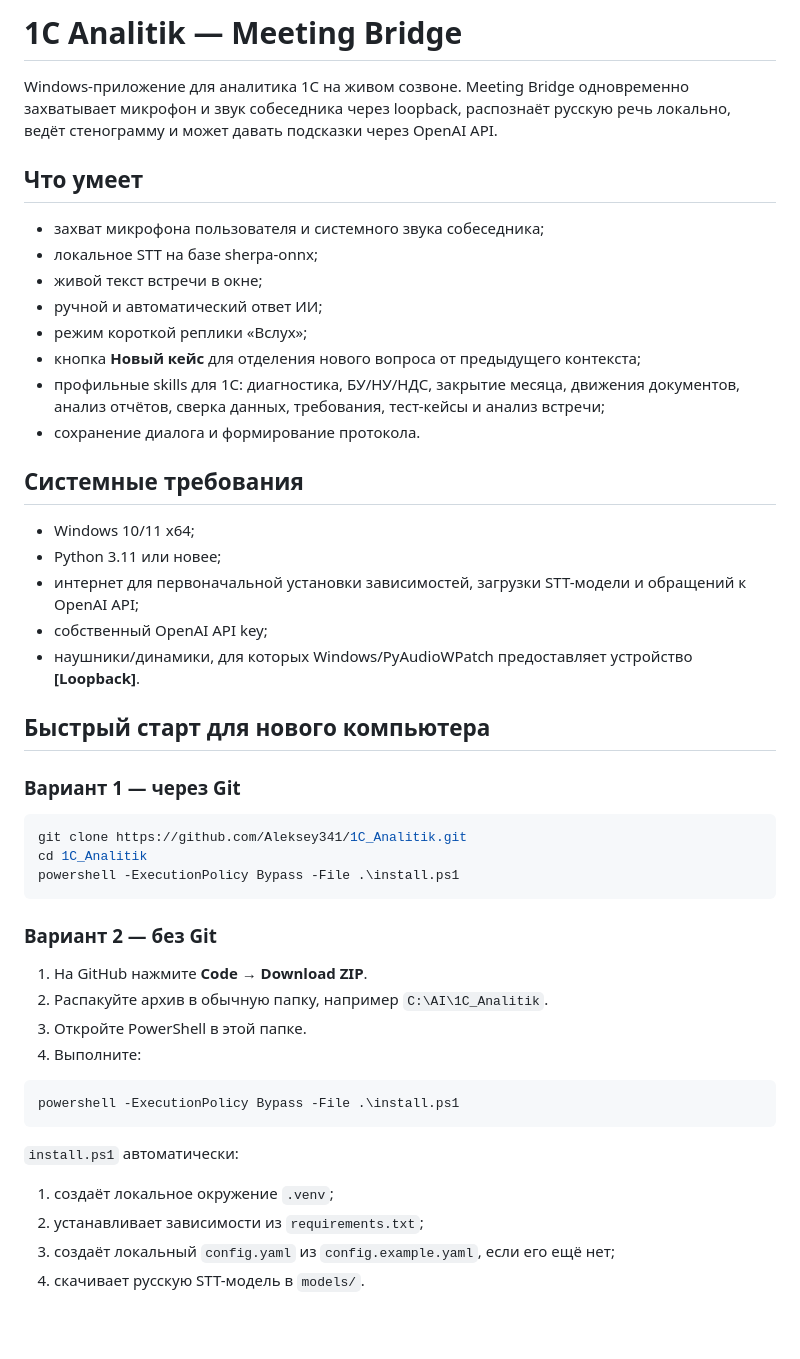
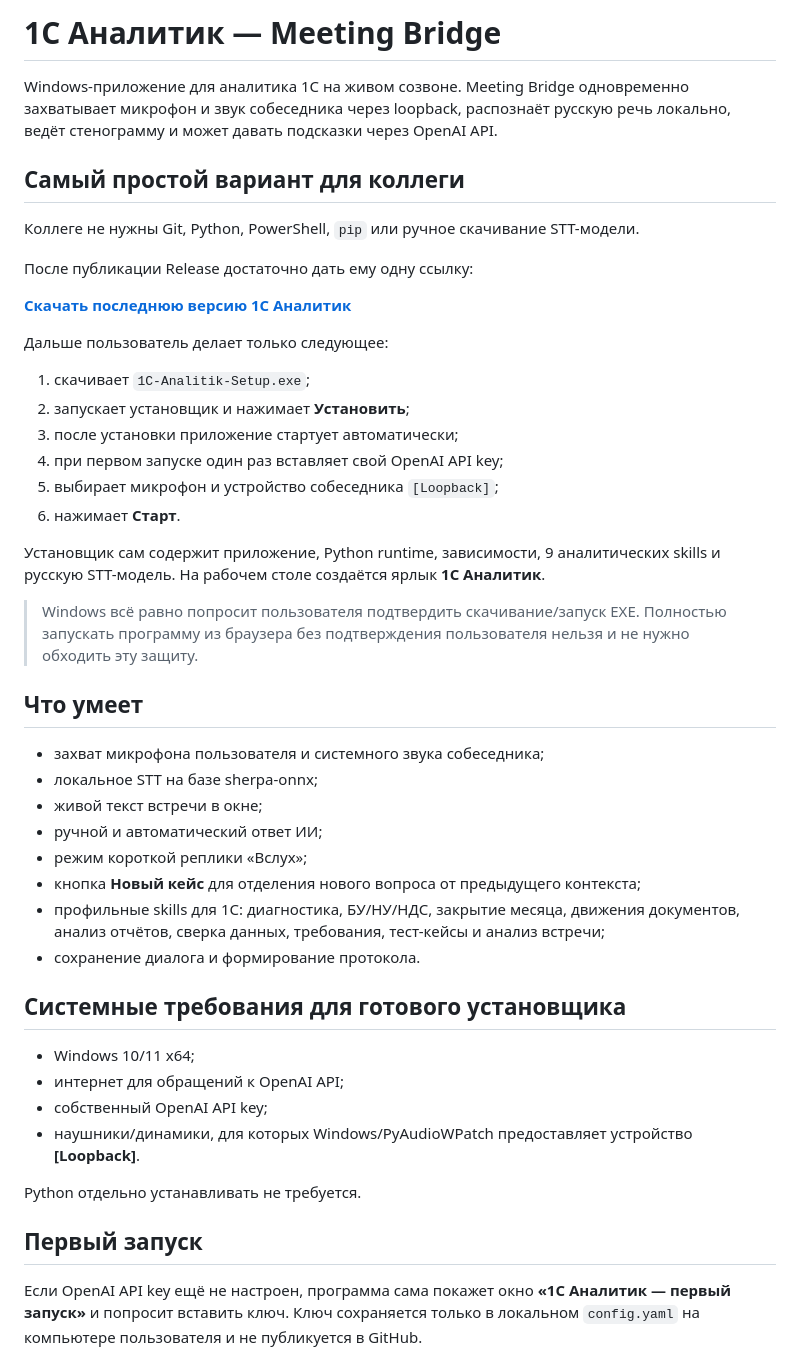
Before and after one commit to Aleksey341/1C_Analitik, a Markdown page: README.md, the part around one of its changes. GitHub-like rendering; blank space fills up the shorter version.

Commit message:
docs: make one-click installer the primary setup path

````diff
--- a/README.md
+++ b/README.md
@@ -1,6 +1,27 @@
-# 1C Analitik — Meeting Bridge
+# 1C Аналитик — Meeting Bridge
 
 Windows-приложение для аналитика 1С на живом созвоне. Meeting Bridge одновременно захватывает микрофон и звук собеседника через loopback, распознаёт русскую речь локально, ведёт стенограмму и может давать подсказки через OpenAI API.
+
+## Самый простой вариант для коллеги
+
+Коллеге не нужны Git, Python, PowerShell, `pip` или ручное скачивание STT-модели.
+
+После публикации Release достаточно дать ему одну ссылку:
+
+**[Скачать последнюю версию 1С Аналитик](https://github.com/Aleksey341/1C_Analitik/releases/latest/download/1C-Analitik-Setup.exe)**
+
+Дальше пользователь делает только следующее:
+
+1. скачивает `1C-Analitik-Setup.exe`;
+2. запускает установщик и нажимает **Установить**;
+3. после установки приложение стартует автоматически;
+4. при первом запуске один раз вставляет свой OpenAI API key;
+5. выбирает микрофон и устройство собеседника `[Loopback]`;
+6. нажимает **Старт**.
+
+Установщик сам содержит приложение, Python runtime, зависимости, 9 аналитических skills и русскую STT-модель. На рабочем столе создаётся ярлык **1С Аналитик**.
+
+> Windows всё равно попросит пользователя подтвердить скачивание/запуск EXE. Полностью запускать программу из браузера без подтверждения пользователя нельзя и не нужно обходить эту защиту.
 
 ## Что умеет
 
@@ -13,39 +34,16 @@ Windows-приложение для аналитика 1С на живом со
 - профильные skills для 1С: диагностика, БУ/НУ/НДС, закрытие месяца, движения документов, анализ отчётов, сверка данных, требования, тест-кейсы и анализ встречи;
 - сохранение диалога и формирование протокола.
 
-## Системные требования
+## Системные требования для готового установщика
 
 - Windows 10/11 x64;
-- Python 3.11 или новее;
-- интернет для первоначальной установки зависимостей, загрузки STT-модели и обращений к OpenAI API;
+- интернет для обращений к OpenAI API;
 - собственный OpenAI API key;
 - наушники/динамики, для которых Windows/PyAudioWPatch предоставляет устройство **[Loopback]**.
 
-## Быстрый старт для нового компьютера
+Python отдельно устанавливать не требуется.
 
-### Вариант 1 — через Git
+## Первый запуск
 
-```powershell
-git clone https://github.com/Aleksey341/1C_Analitik.git
-cd 1C_Analitik
-powershell -ExecutionPolicy Bypass -File .\install.ps1
-```
+Если OpenAI API key ещё не настроен, программа сама покажет окно **«1С Аналитик — первый запуск»** и попросит вставить ключ. Ключ сохраняется только в локальном `config.yaml` на компьютере пользователя и не публикуется в GitHub.
 
-### Вариант 2 — без Git
-
-1. На GitHub нажмите **Code → Download ZIP**.
-2. Распакуйте архив в обычную папку, например `C:\AI\1C_Analitik`.
-3. Откройте PowerShell в этой папке.
-4. Выполните:
-
-```powershell
-powershell -ExecutionPolicy Bypass -File .\install.ps1
-```
-
-`install.ps1` автоматически:
-
-1. создаёт локальное окружение `.venv`;
-2. устанавливает зависимости из `requirements.txt`;
-3. создаёт локальный `config.yaml` из `config.example.yaml`, если его ещё нет;
-4. скачивает русскую STT-модель в `models/`.
-
````
Also changed, not shown: other parts of README.md (+37 -45 lines).
